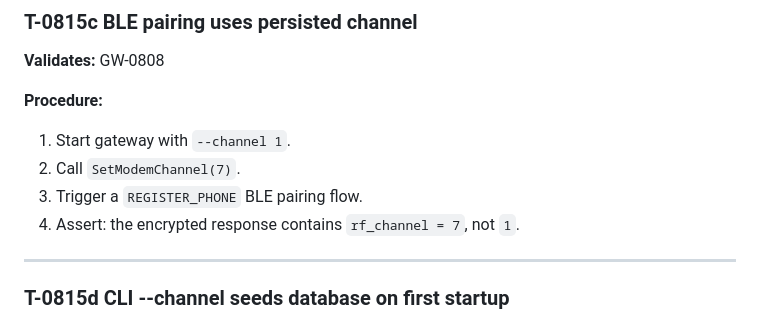
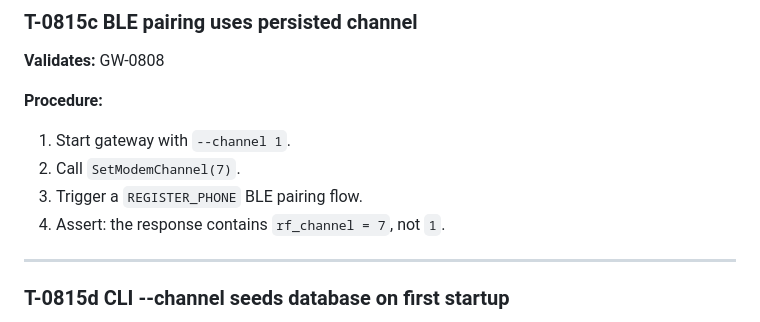
Before and after one commit to Alan-Jowett/sonde, a Markdown page: docs/gateway-validation.md, the part around the change. GitHub-like rendering.

Commit message:
fix(spec): remove stale 'encrypted' from T-0815c PHONE_REGISTERED assertion
T-0815c step 4 referenced 'the encrypted response' for PHONE_REGISTERED,
contradicting GW-1209 which specifies plaintext (BLE LESC provides
confidentiality). The requirements, design doc, code, and primary test
(T-1207) all agree on plaintext. This was residual wording from a prior
ECDH-based design.

Fixes #974

Co-authored-by: Copilot <223556219+Copilot@users.noreply.github.com>

```diff
--- a/docs/gateway-validation.md
+++ b/docs/gateway-validation.md
@@ -1490,7 +1490,7 @@ A configurable stub handler process (or in-process mock) that:
 1. Start gateway with `--channel 1`.
 2. Call `SetModemChannel(7)`.
 3. Trigger a `REGISTER_PHONE` BLE pairing flow.
-4. Assert: the encrypted response contains `rf_channel = 7`, not `1`.
+4. Assert: the response contains `rf_channel = 7`, not `1`.
 
 ---
 
```
